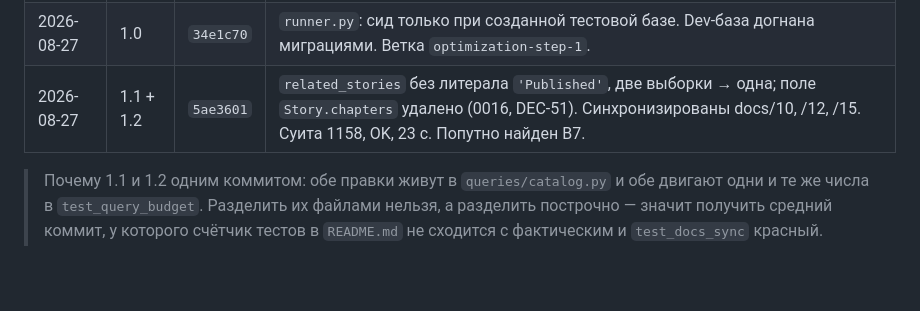
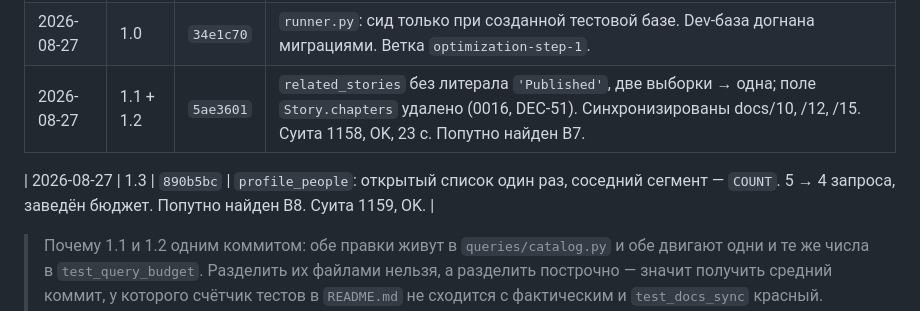
Before and after one commit to dauletra/balaproza, a Markdown page: PLAN-OPTIMIZATION.md, the part around the change. Drawn GitHub-style; blank space fills up the shorter version.

Commit message:
Дописать в журнал плана строку про шаг 1.3
Co-Authored-By: Claude Opus 5 <noreply@anthropic.com>

```diff
--- a/PLAN-OPTIMIZATION.md
+++ b/PLAN-OPTIMIZATION.md
@@ -510,6 +510,8 @@ test_seed.py         test_lint.py
 | 2026-08-27 | 1.0 | `34e1c70` | `runner.py`: сид только при созданной тестовой базе. Dev-база догнана миграциями. Ветка `optimization-step-1`. |
 | 2026-08-27 | 1.1 + 1.2 | `5ae3601` | `related_stories` без литерала `'Published'`, две выборки → одна; поле `Story.chapters` удалено (0016, DEC-51). Синхронизированы docs/10, /12, /15. Суита 1158, OK, 23 с. Попутно найден B7. |
 
+| 2026-08-27 | 1.3 | `890b5bc` | `profile_people`: открытый список один раз, соседний сегмент — `COUNT`. 5 → 4 запроса, заведён бюджет. Попутно найден B8. Суита 1159, OK. |
+
 > Почему 1.1 и 1.2 одним коммитом: обе правки живут в `queries/catalog.py`
 > и обе двигают одни и те же числа в `test_query_budget`. Разделить их
 > файлами нельзя, а разделить построчно — значит получить средний коммит,
```
